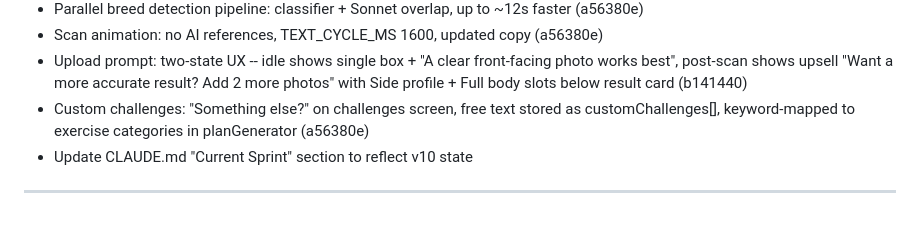
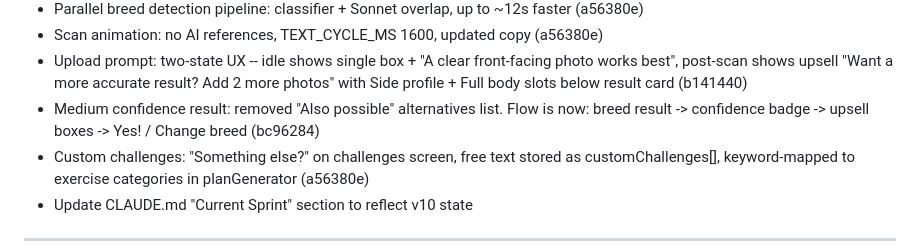
Before and after one commit to changocircle/PupPal-app, a Markdown page: BRAIN.md, the part around the change. Rendered like a GitHub page; blank space fills up the shorter version.

Commit message:
docs: update BRAIN.md — remove Also possible from medium confidence (bc96284)

```diff
--- a/BRAIN.md
+++ b/BRAIN.md
@@ -568,6 +568,7 @@ Everything needed to submit the moment Apple Developer approval comes through.
 - Parallel breed detection pipeline: classifier + Sonnet overlap, up to ~12s faster (a56380e)
 - Scan animation: no AI references, TEXT_CYCLE_MS 1600, updated copy (a56380e)
 - Upload prompt: two-state UX -- idle shows single box + "A clear front-facing photo works best", post-scan shows upsell "Want a more accurate result? Add 2 more photos" with Side profile + Full body slots below result card (b141440)
+- Medium confidence result: removed "Also possible" alternatives list. Flow is now: breed result -> confidence badge -> upsell boxes -> Yes! / Change breed (bc96284)
 - Custom challenges: "Something else?" on challenges screen, free text stored as customChallenges[], keyword-mapped to exercise categories in planGenerator (a56380e)
 - Update CLAUDE.md "Current Sprint" section to reflect v10 state
 
```
